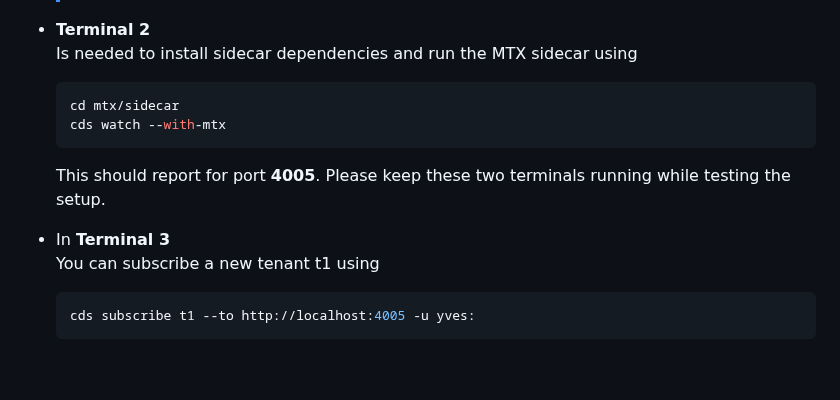
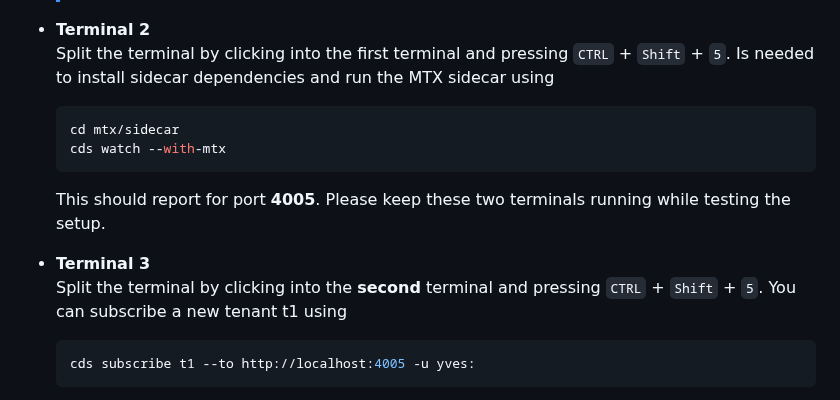
Before and after one commit to SAP-samples/teched2025-AD260, a Markdown page: exercises/ex4/README.md, the part around one of its changes. Rendered like a GitHub page; blank space fills up the shorter version.

Commit message:
clearer, instruction on split terminal

````diff
--- a/exercises/ex4/README.md
+++ b/exercises/ex4/README.md
@@ -76,13 +76,15 @@ You can test the setup using three distinct terminal windows. In VS Code we sugg
   > Even when multi-tenancy (mtx) is active, we allow testing the application as single tenant app for simplicity in testing. So for testing in a multi-tenant mode, we add the `with-mtx` profile.
 
 - **Terminal 2**
+  Split the terminal by clicking into the first terminal and pressing `CTRL` + `Shift` + `5`.
   Is needed to install sidecar dependencies and run the MTX sidecar using
   ```sh
   cd mtx/sidecar
   cds watch --with-mtx
   ```
   This should report for port **4005**. Please keep these two terminals running while testing the setup.
-- In **Terminal 3**
+- **Terminal 3**
+  Split the terminal by clicking into the **second** terminal and pressing `CTRL` + `Shift` + `5`.
   You can subscribe a new tenant t1 using
   ```sh
   cds subscribe t1 --to http://localhost:4005 -u yves:
````
Also changed, not shown: other parts of exercises/ex4/README.md (+4 -4 lines).
